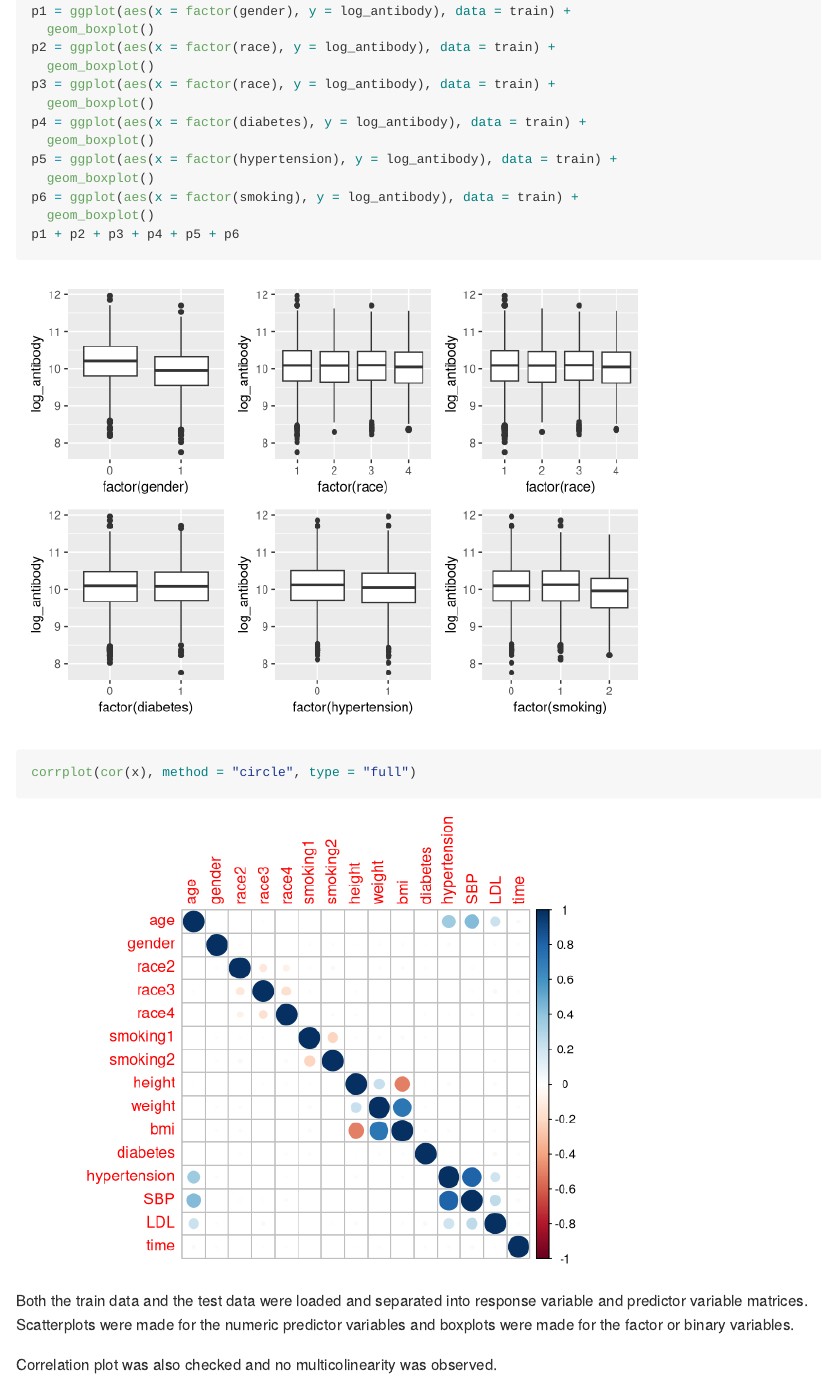
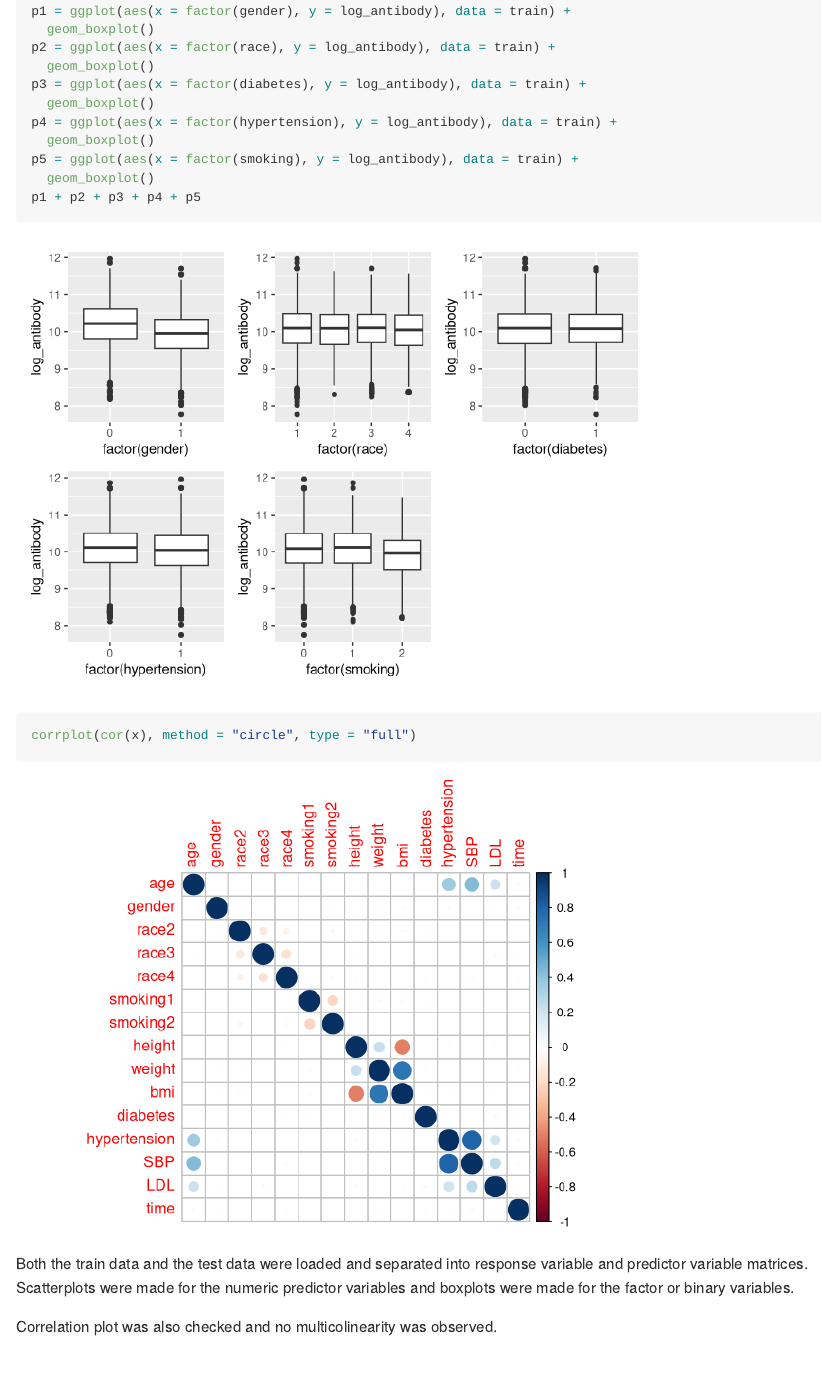
Before and after one commit to claudiahuynh/ds2_midterm, an R Markdown document (DS2_midterm.Rmd): the page in a window 1100 px wide, from 2870 px down. Rendered offline with R 4.5, knitr and Pandoc, with nearby package versions; some code elsewhere in the file could not run offline.

Commit message:
removed redundant plot

````diff
--- a/DS2_midterm.Rmd
+++ b/DS2_midterm.Rmd
@@ -48,15 +48,13 @@ p1 = ggplot(aes(x = factor(gender), y = log_antibody), data = train) +
   geom_boxplot()
 p2 = ggplot(aes(x = factor(race), y = log_antibody), data = train) +
   geom_boxplot()
-p3 = ggplot(aes(x = factor(race), y = log_antibody), data = train) +
+p3 = ggplot(aes(x = factor(diabetes), y = log_antibody), data = train) +
   geom_boxplot()
-p4 = ggplot(aes(x = factor(diabetes), y = log_antibody), data = train) +
+p4 = ggplot(aes(x = factor(hypertension), y = log_antibody), data = train) +
   geom_boxplot()
-p5 = ggplot(aes(x = factor(hypertension), y = log_antibody), data = train) +
+p5 = ggplot(aes(x = factor(smoking), y = log_antibody), data = train) +
   geom_boxplot()
-p6 = ggplot(aes(x = factor(smoking), y = log_antibody), data = train) +
-  geom_boxplot()
-p1 + p2 + p3 + p4 + p5 + p6
+p1 + p2 + p3 + p4 + p5
 
 corrplot(cor(x), method = "circle", type = "full")
 ```
````
